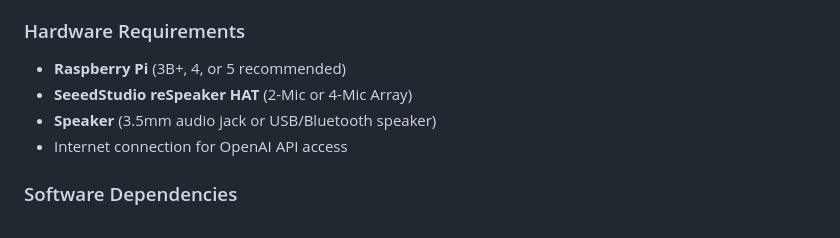
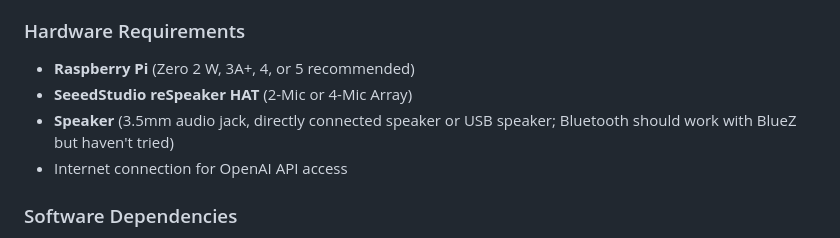
Before and after one commit to bdobrica/LLMRPiAssistant, a Markdown page: README.md, the part around the change. Drawn GitHub-style.

Commit message:
Update hardware requirements and audio test instructions
Expanded supported Raspberry Pi models and clarified speaker connection options in the hardware requirements. Updated audio playback troubleshooting instructions to improve clarity.

```diff
--- a/README.md
+++ b/README.md
@@ -18,9 +18,9 @@ LLMRPiAssistant is a fully-featured voice assistant that brings Alexa-like funct
 
 ### Hardware Requirements
 
-- **Raspberry Pi** (3B+, 4, or 5 recommended)
+- **Raspberry Pi** (Zero 2 W, 3A+, 4, or 5 recommended)
 - **SeeedStudio reSpeaker HAT** (2-Mic or 4-Mic Array)
-- **Speaker** (3.5mm audio jack or USB/Bluetooth speaker)
+- **Speaker** (3.5mm audio jack, directly connected speaker or USB speaker; Bluetooth should work with BlueZ but haven't tried)
 - Internet connection for OpenAI API access
 
 ### Software Dependencies
```
